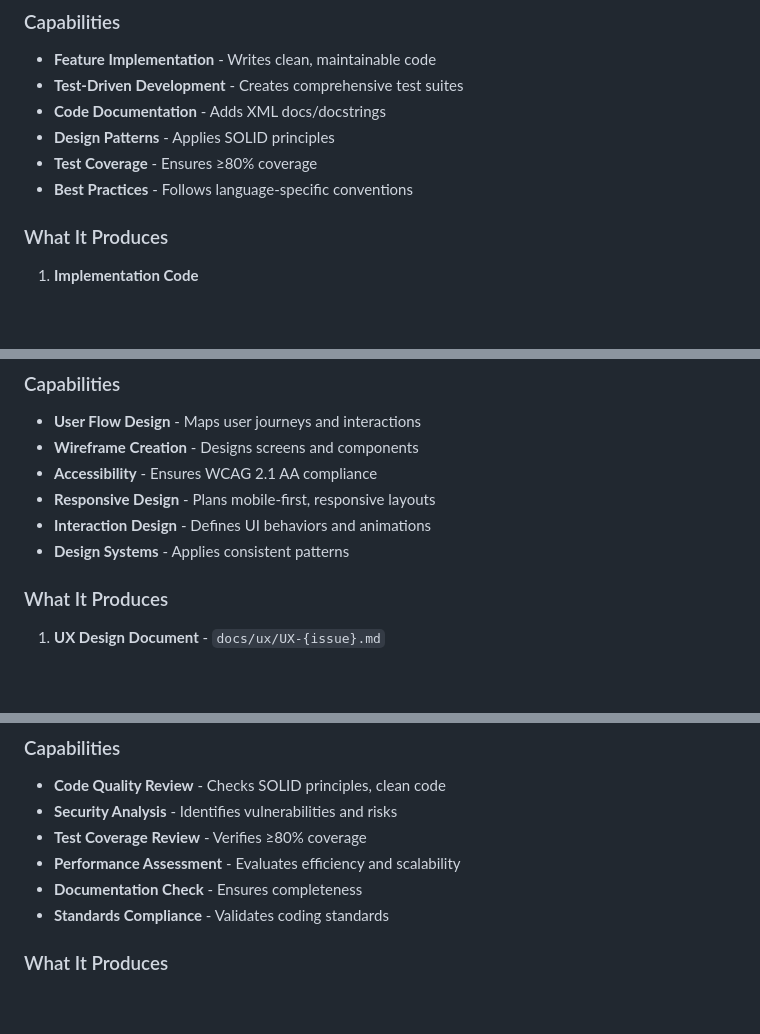
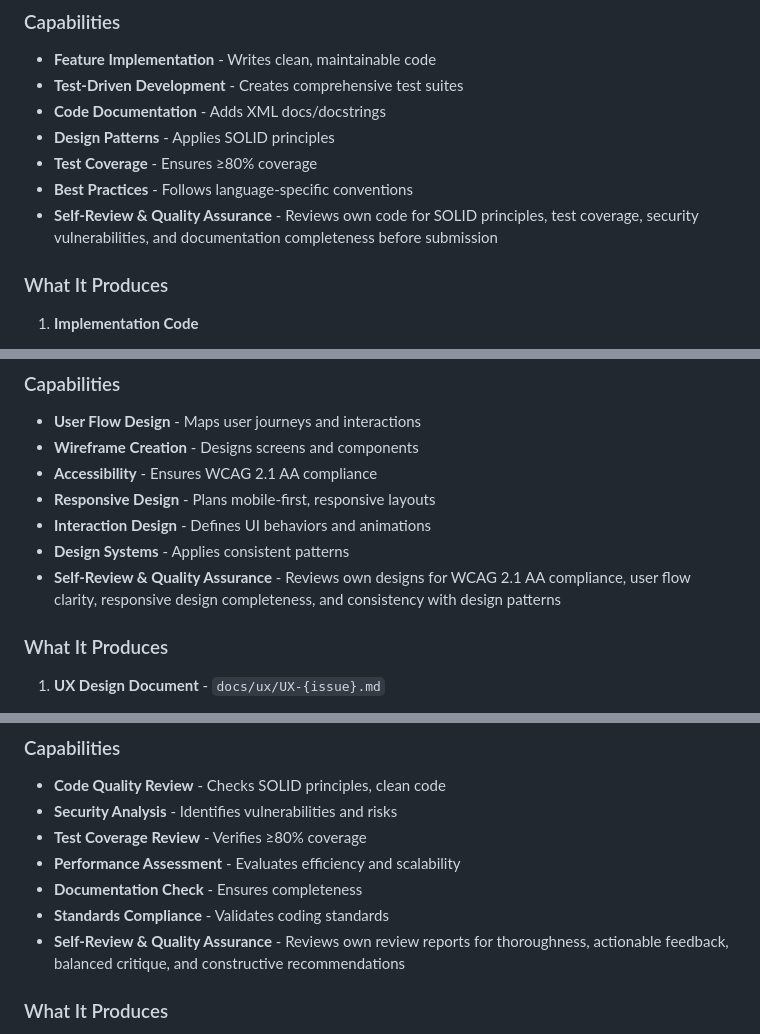
Before and after one commit to jnPiyush/AI-Squad, a Markdown page: AGENTS.md, 3 parts joined by grey strips. GitHub-like rendering; blank space fills up the shorter version.

```diff
--- a/AGENTS.md
+++ b/AGENTS.md
@@ -164,6 +166,7 @@ The Engineer agent implements features following specifications, writes comprehe
 - **Design Patterns** - Applies SOLID principles
 - **Test Coverage** - Ensures ≥80% coverage
 - **Best Practices** - Follows language-specific conventions
+- **Self-Review & Quality Assurance** - Reviews own code for SOLID principles, test coverage, security vulnerabilities, and documentation completeness before submission
 
 ### What It Produces
 
@@ -250,6 +253,7 @@ The UX Designer agent creates user-centered designs, wireframes, and ensures acc
 - **Responsive Design** - Plans mobile-first, responsive layouts
 - **Interaction Design** - Defines UI behaviors and animations
 - **Design Systems** - Applies consistent patterns
+- **Self-Review & Quality Assurance** - Reviews own designs for WCAG 2.1 AA compliance, user flow clarity, responsive design completeness, and consistency with design patterns
 
 ### What It Produces
 
@@ -334,6 +338,7 @@ The Reviewer agent performs comprehensive code reviews, checking for quality, se
 - **Performance Assessment** - Evaluates efficiency and scalability
 - **Documentation Check** - Ensures completeness
 - **Standards Compliance** - Validates coding standards
+- **Self-Review & Quality Assurance** - Reviews own review reports for thoroughness, actionable feedback, balanced critique, and constructive recommendations
 
 ### What It Produces
 
```
Also changed, not shown: other parts of AGENTS.md (+7 -0 lines).
